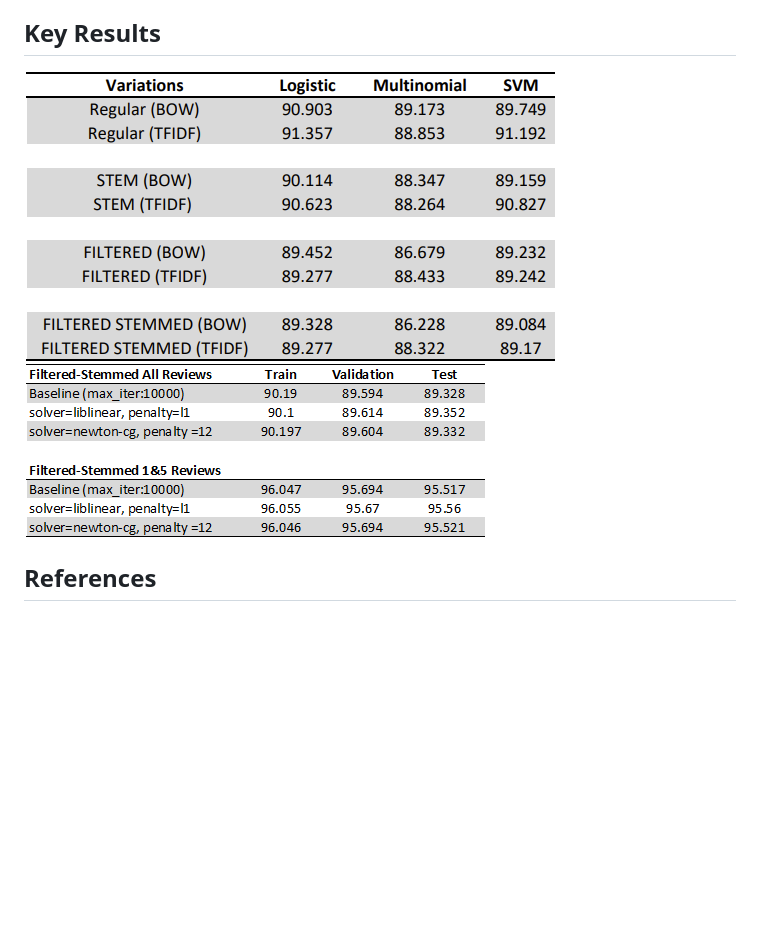
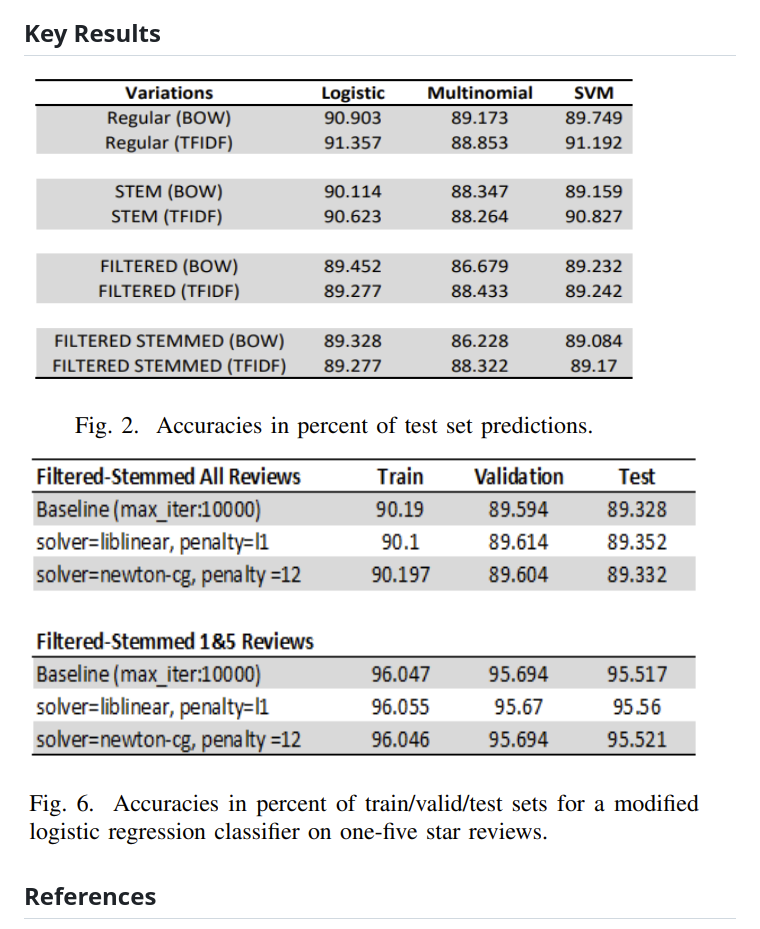
Before and after one commit to mbrotos/Sentimental-Analysis-of-Amazon-Reviews, a Markdown page: README.md, the part around one of its changes. GitHub-like rendering; pictures changed too: images/post.png (added), images/test.png (added); blank space fills up the shorter version.

```diff
--- a/README.md
+++ b/README.md
@@ -67,8 +67,8 @@ in this report:<br/><br/>
 
 ## Key Results
 
-![test](/Report/test-prediction-main.png)
-![post](/Report/one-five-predictions.png)
+![test](/images/test.png)
+![post](/images/post.png)
 
 ## References
 
```
Also changed, not shown: other parts of README.md (+2 -2 lines), images/3d-pca.png (added), images/word-cloud.png (added).
